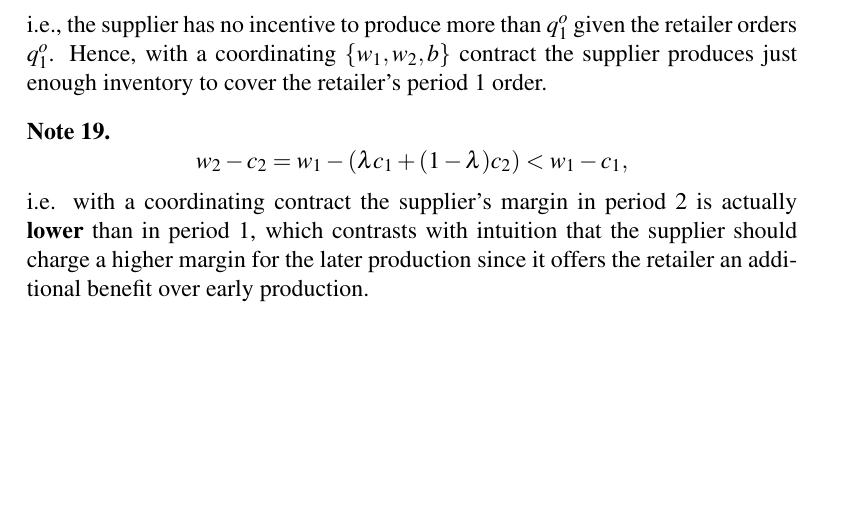
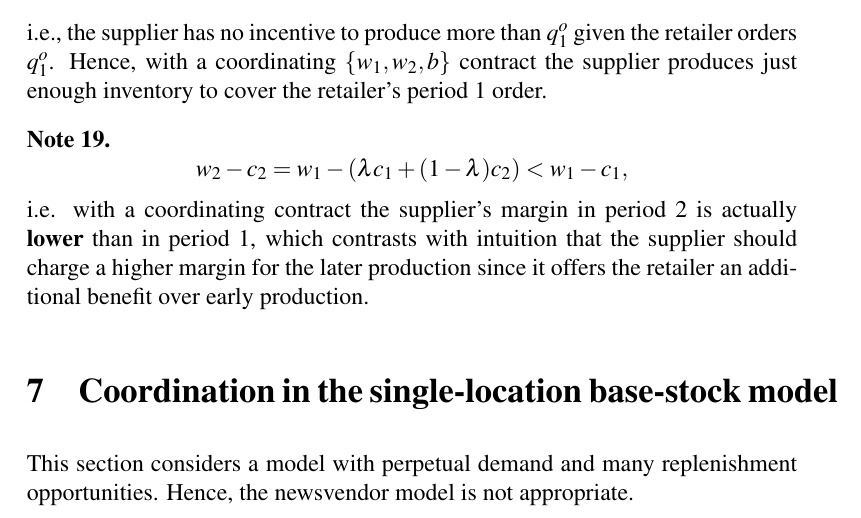
Before and after one commit to Jinyi-Liu/Notes, a LaTeX document (main.tex, which reads ch7.tex): part of page 28 of 28, cut so that both start at the same text, the shorter picture padded with empty space. Compiled offline with pdfLaTeX.

Commit message:
Ch7 start.

```diff
--- /dev/null
+++ b/ch7.tex
@@ -0,0 +1,2 @@
+\section{Coordination in the single-location base-stock model}
+This section considers a model with perpetual demand and many replenishment opportunities. Hence, the newsvendor model is not appropriate.
--- a/main.tex
+++ b/main.tex
@@ -52,6 +52,7 @@
 \input{ch4.tex}
 \input{ch5.tex}
 \input{ch6.tex}
+\input{ch7.tex}
 
 % \nocite{*}
 % \printbibliography
```
Also changed, not shown: ch6.tex (+2 -0 lines), main.pdf, 1 other file.
